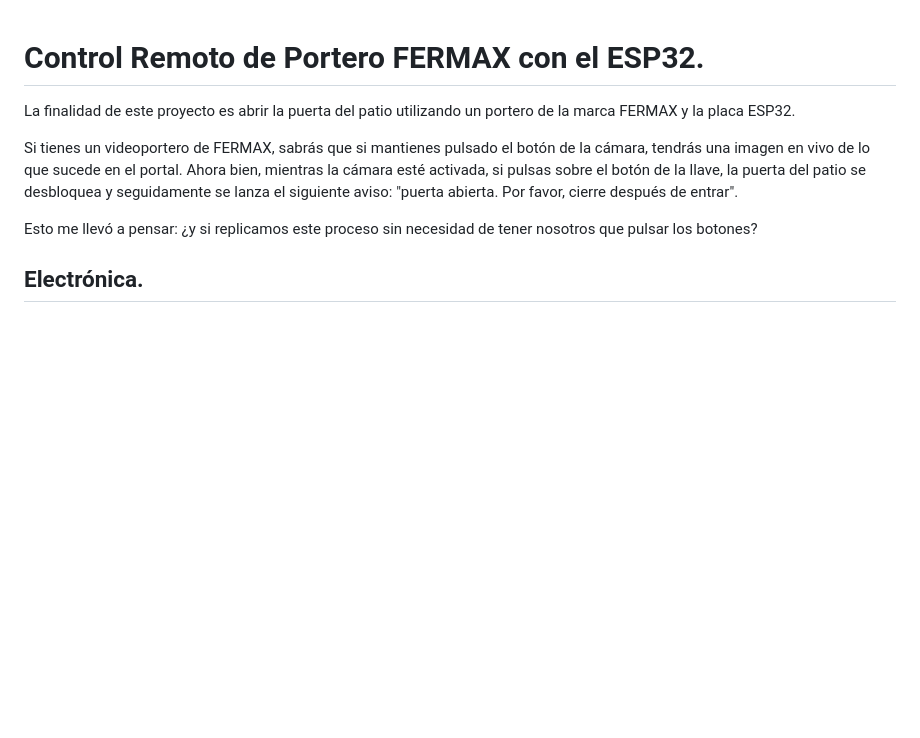
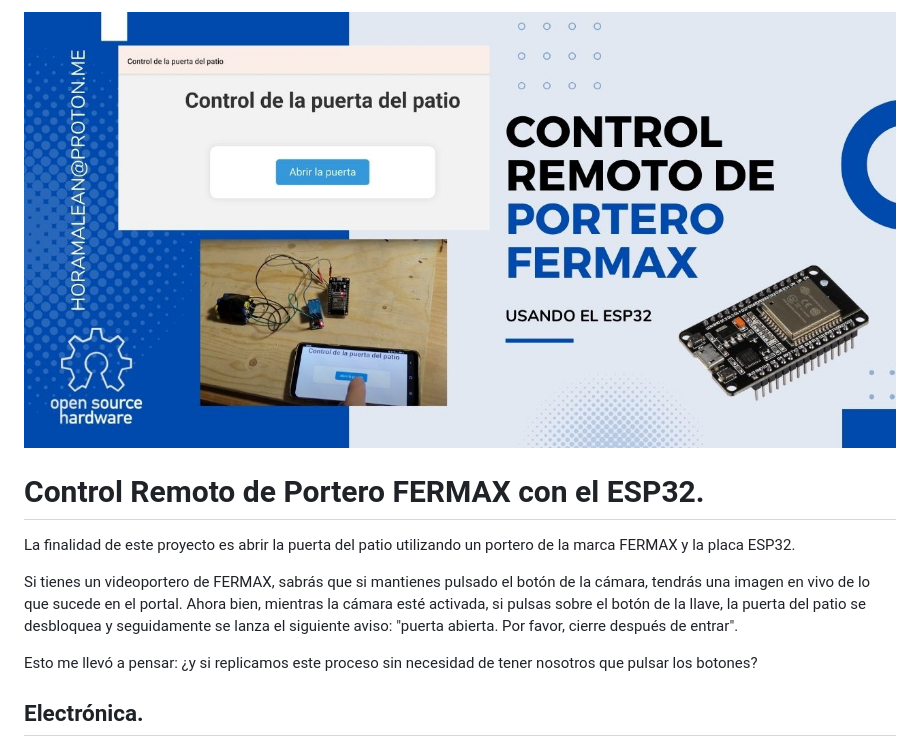
Before and after one commit to h0r4ci0/Control-Remoto-de-Portero-FERMAX, a Markdown page: README.md, the part around the change. Rendered like a GitHub page; pictures changed too: img/banner.jpg (added); blank space fills up the shorter version.

Commit message:
banner

```diff
--- a/README.md
+++ b/README.md
@@ -1,3 +1,5 @@
+![banner](img/banner.jpg)
+
 # Control Remoto de Portero FERMAX con el ESP32.
 
 La finalidad de este proyecto es abrir la puerta del patio utilizando un portero de la marca FERMAX y la placa ESP32.
```
